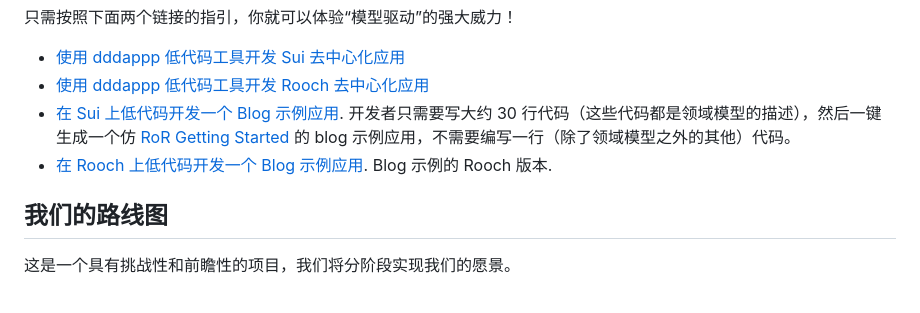
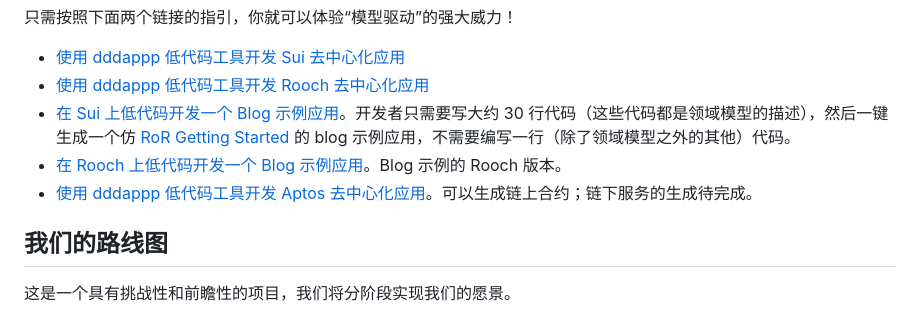
Before and after one commit to dddappp/dddappp.github.io, a Markdown page: README_CN.md, the part around the change. GitHub-like rendering.

Commit message:
update README_CN

```diff
--- a/README_CN.md
+++ b/README_CN.md
@@ -169,8 +169,9 @@ DDDML（领域驱动设计建模语言）迈出了这坚实的“一大步”。
 
 * [使用 dddappp 低代码工具开发 Sui 去中心化应用](https://github.com/dddappp/A-Sui-Demo/blob/main/README_CN.md)
 * [使用 dddappp 低代码工具开发 Rooch 去中心化应用](https://github.com/dddappp/A-Rooch-Demo/blob/main/README_CN.md)
-* [在 Sui 上低代码开发一个 Blog 示例应用](https://github.com/dddappp/sui-blog-example). 开发者只需要写大约 30 行代码（这些代码都是领域模型的描述），然后一键生成一个仿 [RoR Getting Started](https://guides.rubyonrails.org/getting_started.html) 的 blog 示例应用，不需要编写一行（除了领域模型之外的其他）代码。
-* [在 Rooch 上低代码开发一个 Blog 示例应用](https://github.com/rooch-network//rooch/blob/main/examples/blog_example/README.md). Blog 示例的 Rooch 版本.
+* [在 Sui 上低代码开发一个 Blog 示例应用](https://github.com/dddappp/sui-blog-example)。开发者只需要写大约 30 行代码（这些代码都是领域模型的描述），然后一键生成一个仿 [RoR Getting Started](https://guides.rubyonrails.org/getting_started.html) 的 blog 示例应用，不需要编写一行（除了领域模型之外的其他）代码。
+* [在 Rooch 上低代码开发一个 Blog 示例应用](https://github.com/rooch-network//rooch/blob/main/examples/blog_example/README.md)。Blog 示例的 Rooch 版本。
+* [使用 dddappp 低代码工具开发 Aptos 去中心化应用](https://github.com/dddappp/A-Aptos-Demo/blob/main/README.md)。可以生成链上合约；链下服务的生成待完成。
 
 ## 我们的路线图
 
```
